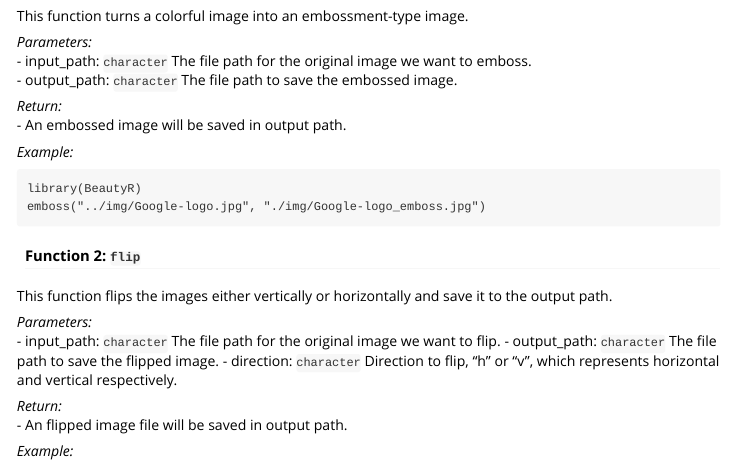
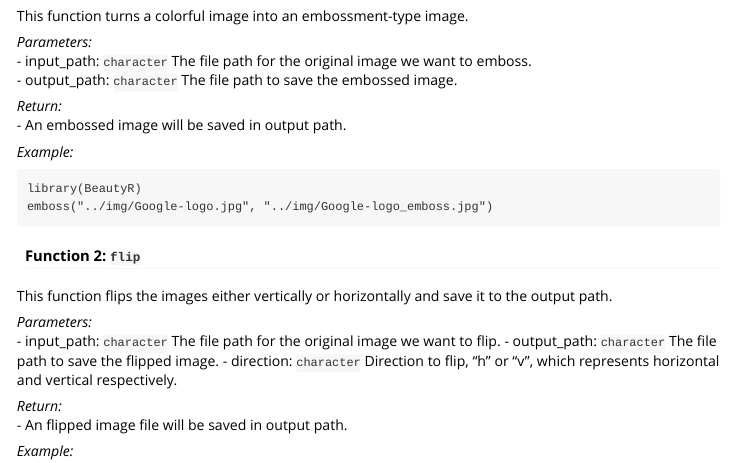
Before and after one commit to olivia-lin/BeautyR, an R Markdown document (vignettes/beautyr.Rmd): the page in a window 1100 px wide, from 250 px down. Rendered offline with R 4.5, knitr and Pandoc, with nearby package versions; the code chunks are not run, so their results and figures are left out.

Commit message:
one minor update

````diff
--- a/vignettes/beautyr.Rmd
+++ b/vignettes/beautyr.Rmd
@@ -31,7 +31,7 @@ This function turns a colorful image into an embossment-type image.
 *Example:*
 ```
 library(BeautyR)
-emboss("../img/Google-logo.jpg", "./img/Google-logo_emboss.jpg")
+emboss("../img/Google-logo.jpg", "../img/Google-logo_emboss.jpg")
 ```
 
 #### Function 2: `flip`
````
